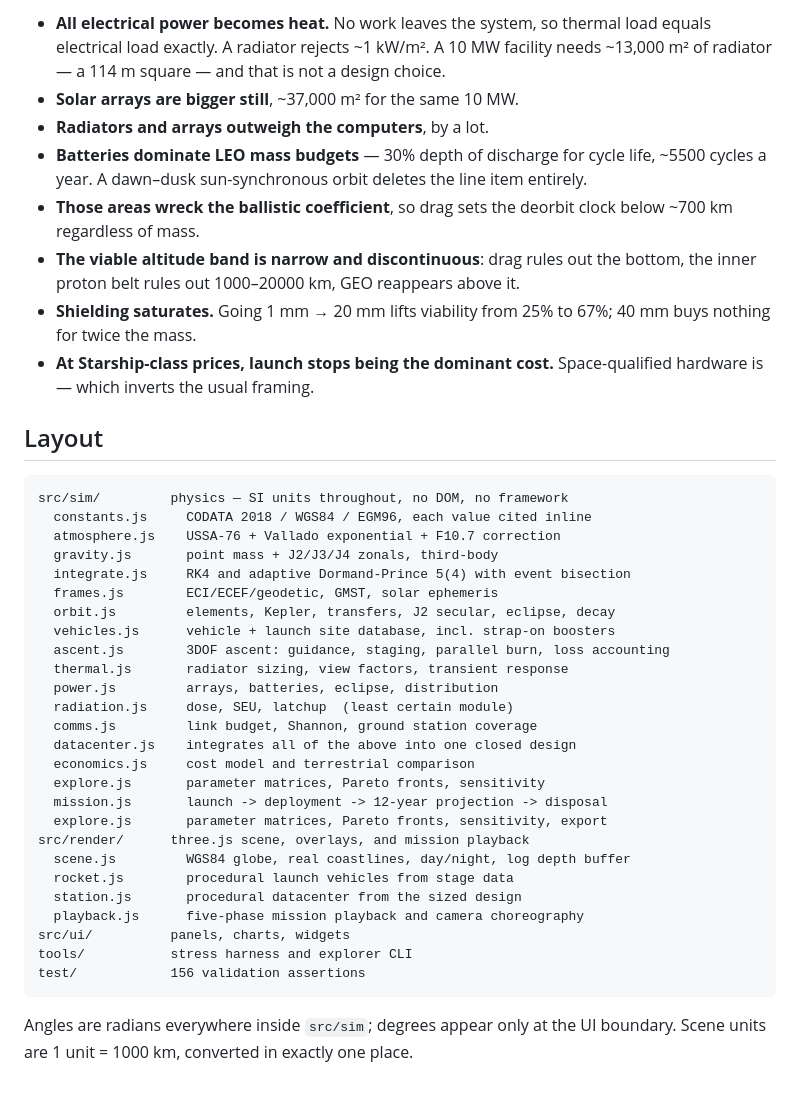
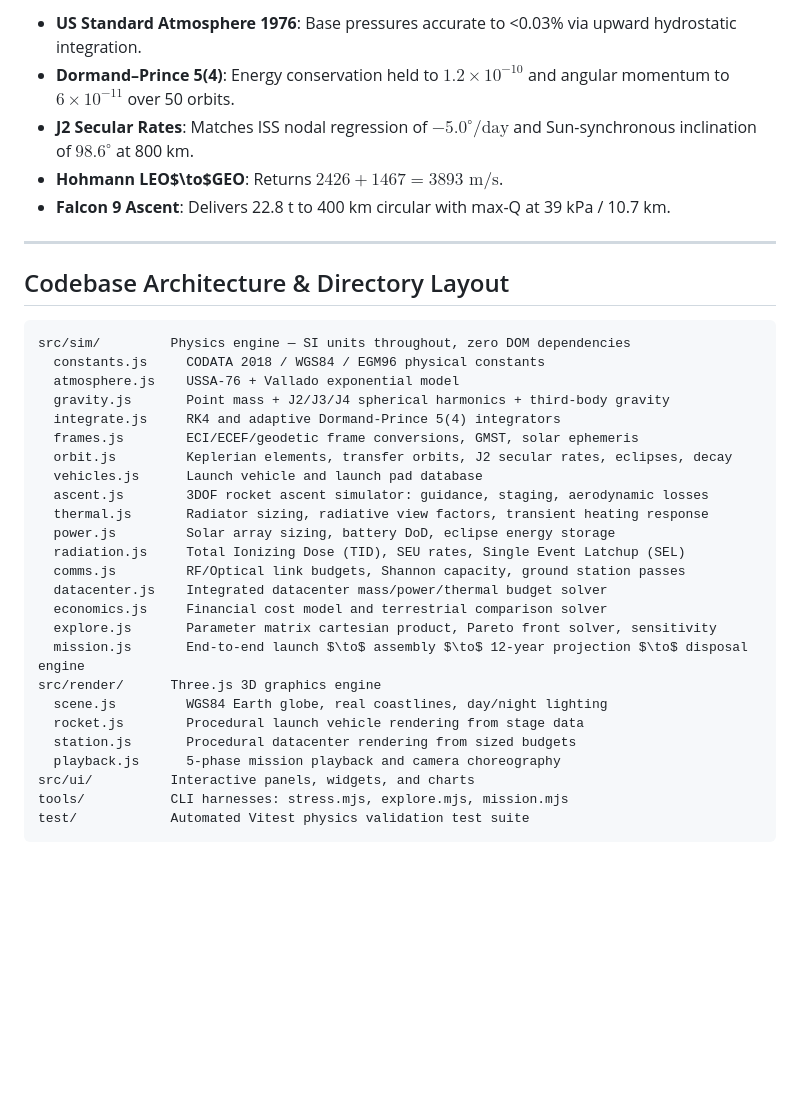
Before and after one commit to Arnavnemade1/Space, a Markdown page: README.md, the part around one of its changes. GitHub-like rendering; blank space fills up the shorter version.

Commit message:
docs: update README with comprehensive space datacenter research and testing guide

````diff
--- a/README.md
+++ b/README.md
@@ -146,52 +179,38 @@ theoretical maximum against an optimised trajectory.
 
-- **All electrical power becomes heat.** No work leaves the system, so thermal
-  load equals electrical load exactly. A radiator rejects ~1 kW/m². A 10 MW
-  facility needs ~13,000 m² of radiator — a 114 m square — and that is not a
-  design choice.
-- **Solar arrays are bigger still**, ~37,000 m² for the same 10 MW.
-- **Radiators and arrays outweigh the computers**, by a lot.
-- **Batteries dominate LEO mass budgets** — 30% depth of discharge for cycle
-  life, ~5500 cycles a year. A dawn–dusk sun-synchronous orbit deletes the line
-  item entirely.
-- **Those areas wreck the ballistic coefficient**, so drag sets the deorbit
-  clock below ~700 km regardless of mass.
-- **The viable altitude band is narrow and discontinuous**: drag rules out the
-  bottom, the inner proton belt rules out 1000–20000 km, GEO reappears above it.
-- **Shielding saturates.** Going 1 mm → 20 mm lifts viability from 25% to 67%;
-  40 mm buys nothing for twice the mass.
-- **At Starship-class prices, launch stops being the dominant cost.**
-  Space-qualified hardware is — which inverts the usual framing.
+- **US Standard Atmosphere 1976**: Base pressures accurate to <0.03% via upward hydrostatic integration.
+- **Dormand–Prince 5(4)**: Energy conservation held to $1.2 \times 10^{-10}$ and angular momentum to $6 \times 10^{-11}$ over 50 orbits.
+- **J2 Secular Rates**: Matches ISS nodal regression of $-5.0^\circ/\text{day}$ and Sun-synchronous inclination of $98.6^\circ$ at 800 km.
+- **Hohmann LEO$\to$GEO**: Returns $2426 + 1467 = 3893 \text{ m/s}$.
+- **Falcon 9 Ascent**: Delivers 22.8 t to 400 km circular with max-Q at 39 kPa / 10.7 km.
 
-## Layout
+---
+
+## Codebase Architecture & Directory Layout
 
 ```
-src/sim/         physics — SI units throughout, no DOM, no framework
-  constants.js     CODATA 2018 / WGS84 / EGM96, each value cited inline
-  atmosphere.js    USSA-76 + Vallado exponential + F10.7 correction
-  gravity.js       point mass + J2/J3/J4 zonals, third-body
-  integrate.js     RK4 and adaptive Dormand-Prince 5(4) with event bisection
-  frames.js        ECI/ECEF/geodetic, GMST, solar ephemeris
-  orbit.js         elements, Kepler, transfers, J2 secular, eclipse, decay
-  vehicles.js      vehicle + launch site database, incl. strap-on boosters
-  ascent.js        3DOF ascent: guidance, staging, parallel burn, loss accounting
-  thermal.js       radiator sizing, view factors, transient response
-  power.js         arrays, batteries, eclipse, distribution
-  radiation.js     dose, SEU, latchup  (least certain module)
-  comms.js         link budget, Shannon, ground station coverage
-  datacenter.js    integrates all of the above into one closed design
-  economics.js     cost model and terrestrial comparison
-  explore.js       parameter matrices, Pareto fronts, sensitivity
-  mission.js       launch -> deployment -> 12-year projection -> disposal
-  explore.js       parameter matrices, Pareto fronts, sensitivity, export
-src/render/      three.js scene, overlays, and mission playback
-  scene.js         WGS84 globe, real coastlines, day/night, log depth buffer
-  rocket.js        procedural launch vehicles from stage data
-  station.js       procedural datacenter from the sized design
-  playback.js      five-phase mission playback and camera choreography
-src/ui/          panels, charts, widgets
-tools/           stress harness and explorer CLI
-test/            156 validation assertions
+src/sim/         Physics engine — SI units throughout, zero DOM dependencies
+  constants.js     CODATA 2018 / WGS84 / EGM96 physical constants
+  atmosphere.js    USSA-76 + Vallado exponential model
+  gravity.js       Point mass + J2/J3/J4 spherical harmonics + third-body gravity
+  integrate.js     RK4 and adaptive Dormand-Prince 5(4) integrators
+  frames.js        ECI/ECEF/geodetic frame conversions, GMST, solar ephemeris
+  orbit.js         Keplerian elements, transfer orbits, J2 secular rates, eclipses, decay
+  vehicles.js      Launch vehicle and launch pad database
+  ascent.js        3DOF rocket ascent simulator: guidance, staging, aerodynamic losses
+  thermal.js       Radiator sizing, radiative view factors, transient heating response
+  power.js         Solar array sizing, battery DoD, eclipse energy storage
+  radiation.js     Total Ionizing Dose (TID), SEU rates, Single Event Latchup (SEL)
+  comms.js         RF/Optical link budgets, Shannon capacity, ground station passes
+  datacenter.js    Integrated datacenter mass/power/thermal budget solver
+  economics.js     Financial cost model and terrestrial comparison solver
+  explore.js       Parameter matrix cartesian product, Pareto front solver, sensitivity
+  mission.js       End-to-end launch $\to$ assembly $\to$ 12-year projection $\to$ disposal engine
+src/render/      Three.js 3D graphics engine
+  scene.js         WGS84 Earth globe, real coastlines, day/night lighting
+  rocket.js        Procedural launch vehicle rendering from stage data
+  station.js       Procedural datacenter rendering from sized budgets
+  playback.js      5-phase mission playback and camera choreography
+src/ui/          Interactive panels, widgets, and charts
+tools/           CLI harnesses: stress.mjs, explore.mjs, mission.mjs
+test/            Automated Vitest physics validation test suite
 ```
-
-Angles are radians everywhere inside `src/sim`; degrees appear only at the UI
-boundary. Scene units are 1 unit = 1000 km, converted in exactly one place.
````
Also changed, not shown: other parts of README.md (+144 -111 lines).
